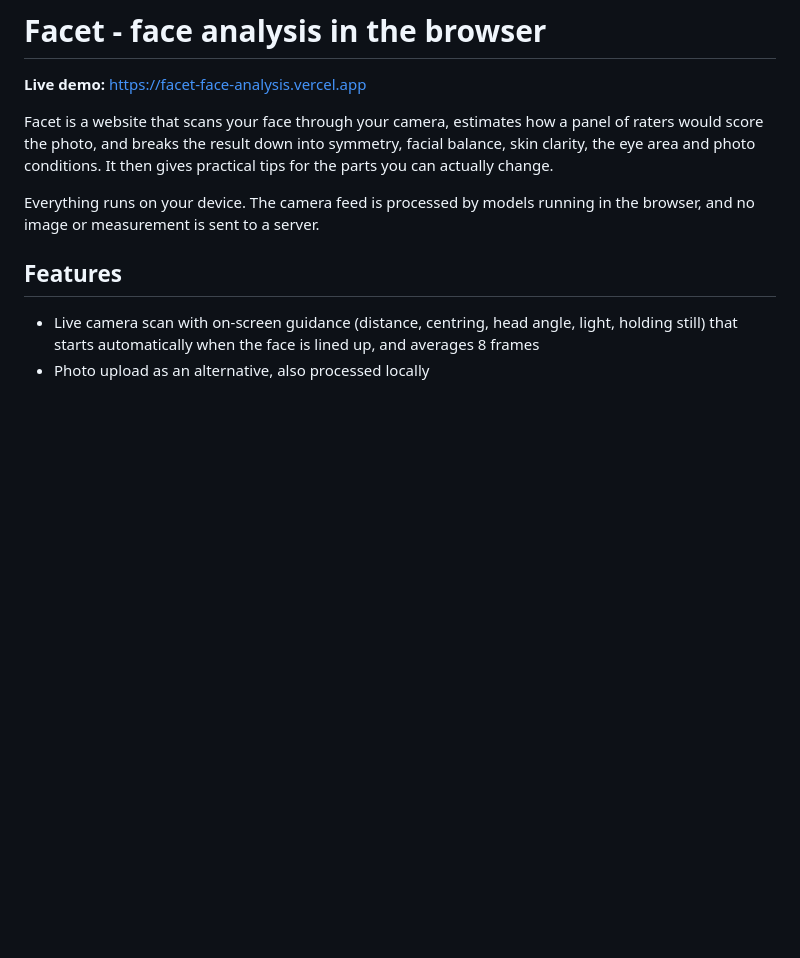
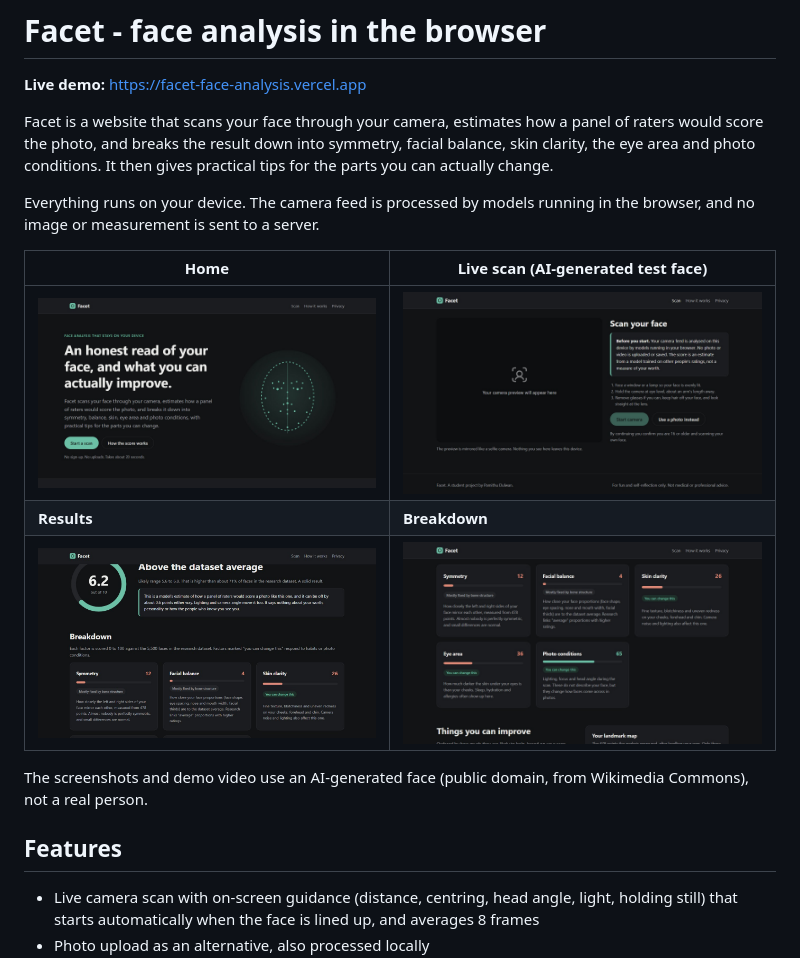
Before and after one commit to pamithudulwan892-max/facet-face-analysis, a Markdown page: README.md, the part around the change. Drawn GitHub-style; pictures changed too: docs/breakdown.png (added), docs/home.png (added), docs/results.png (added); blank space fills up the shorter version.

Commit message:
add screenshots

```diff
--- a/README.md
+++ b/README.md
@@ -5,6 +5,14 @@
 Facet is a website that scans your face through your camera, estimates how a panel of raters would score the photo, and breaks the result down into symmetry, facial balance, skin clarity, the eye area and photo conditions. It then gives practical tips for the parts you can actually change.
 
 Everything runs on your device. The camera feed is processed by models running in the browser, and no image or measurement is sent to a server.
+
+| Home | Live scan (AI-generated test face) |
+|---|---|
+| ![Home](docs/home.png) | ![Scan](docs/scan.png) |
+| **Results** | **Breakdown** |
+| ![Results](docs/results.png) | ![Breakdown](docs/breakdown.png) |
+
+The screenshots and demo video use an AI-generated face (public domain, from Wikimedia Commons), not a real person.
 
 ## Features
 
```
